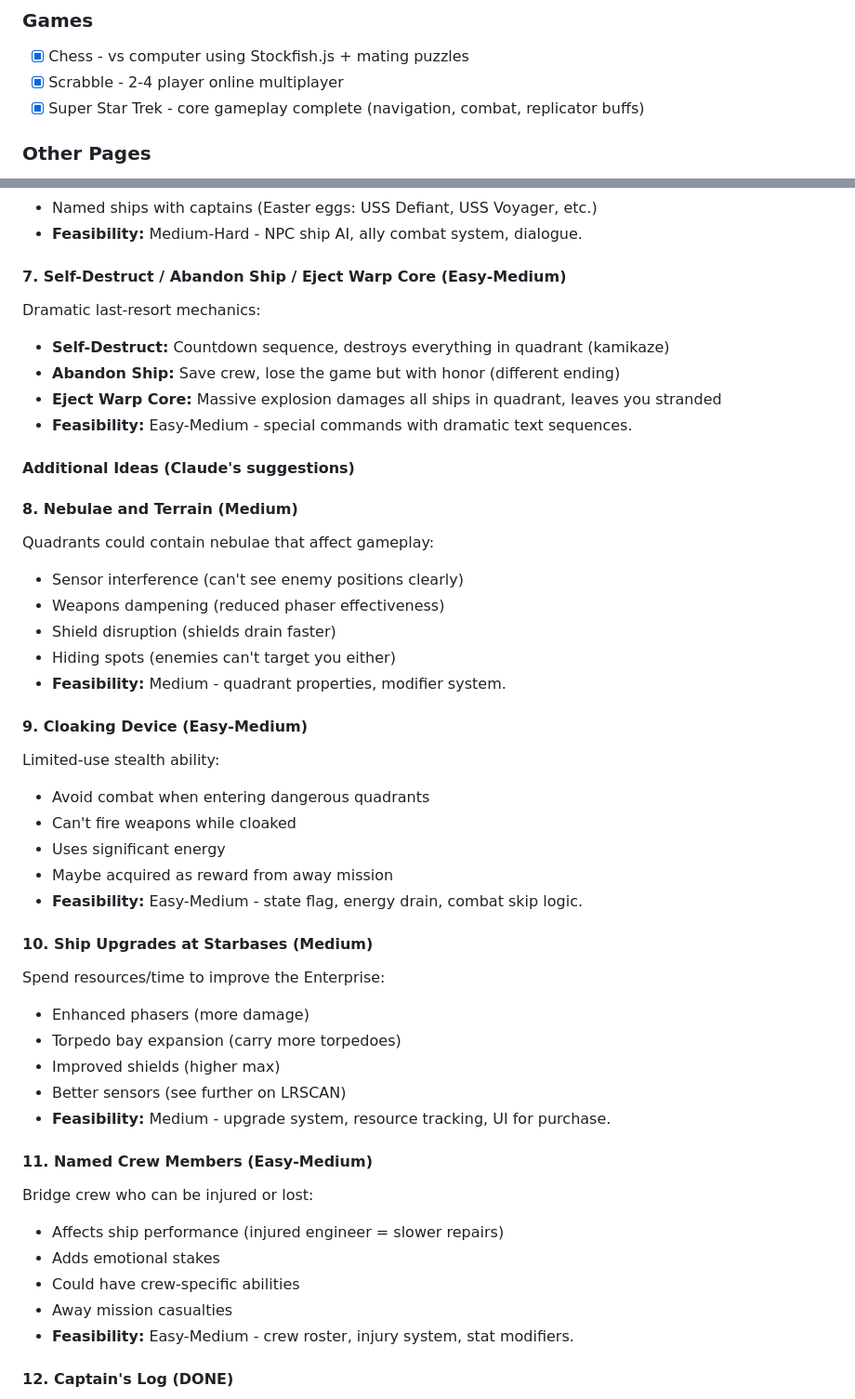
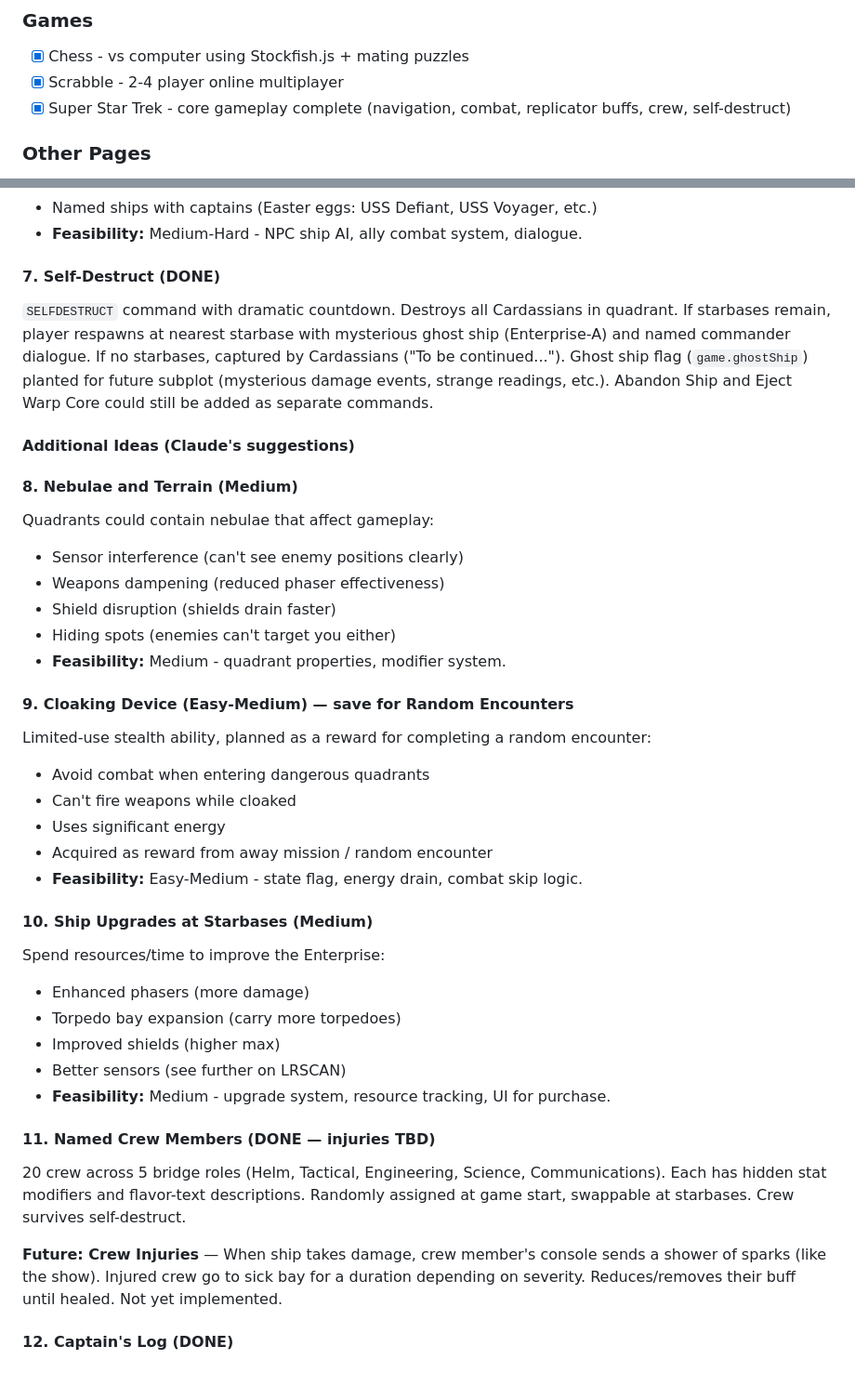
Before and after one commit to ntgoeb/nino-dot-buzz, a Markdown page: instructions.md, 2 parts joined by grey strips. Shown at 93% size. Rendered like a GitHub page; blank space fills up the shorter version.

```diff
--- a/instructions.md
+++ b/instructions.md
@@ -58,7 +58,7 @@ nino.buzz is a fun personal website with a retro 90s aesthetic (Comic Sans, neon
 ### Games
 - [x] Chess - vs computer using Stockfish.js + mating puzzles
 - [x] Scrabble - 2-4 player online multiplayer
-- [x] Super Star Trek - core gameplay complete (navigation, combat, replicator buffs)
+- [x] Super Star Trek - core gameplay complete (navigation, combat, replicator buffs, crew, self-destruct)
 
 ### Other Pages
 - [x] Links page - curated list of quirky/interesting websites
@@ -260,12 +285,8 @@ Other Federation vessels fighting in the war:
 - Named ships with captains (Easter eggs: USS Defiant, USS Voyager, etc.)
 - **Feasibility:** Medium-Hard - NPC ship AI, ally combat system, dialogue.
 
-#### 7. Self-Destruct / Abandon Ship / Eject Warp Core (Easy-Medium)
-Dramatic last-resort mechanics:
-- **Self-Destruct:** Countdown sequence, destroys everything in quadrant (kamikaze)
-- **Abandon Ship:** Save crew, lose the game but with honor (different ending)
-- **Eject Warp Core:** Massive explosion damages all ships in quadrant, leaves you stranded
-- **Feasibility:** Easy-Medium - special commands with dramatic text sequences.
+#### 7. Self-Destruct (DONE)
+`SELFDESTRUCT` command with dramatic countdown. Destroys all Cardassians in quadrant. If starbases remain, player respawns at nearest starbase with mysterious ghost ship (Enterprise-A) and named commander dialogue. If no starbases, captured by Cardassians ("To be continued..."). Ghost ship flag (`game.ghostShip`) planted for future subplot (mysterious damage events, strange readings, etc.). Abandon Ship and Eject Warp Core could still be added as separate commands.
 
 #### Additional Ideas (Claude's suggestions)
 
@@ -277,12 +298,12 @@ Quadrants could contain nebulae that affect gameplay:
 - Hiding spots (enemies can't target you either)
 - **Feasibility:** Medium - quadrant properties, modifier system.
 
-#### 9. Cloaking Device (Easy-Medium)
-Limited-use stealth ability:
+#### 9. Cloaking Device (Easy-Medium) — save for Random Encounters
+Limited-use stealth ability, planned as a reward for completing a random encounter:
 - Avoid combat when entering dangerous quadrants
 - Can't fire weapons while cloaked
 - Uses significant energy
-- Maybe acquired as reward from away mission
+- Acquired as reward from away mission / random encounter
 - **Feasibility:** Easy-Medium - state flag, energy drain, combat skip logic.
 
 #### 10. Ship Upgrades at Starbases (Medium)
@@ -293,13 +314,10 @@ Spend resources/time to improve the Enterprise:
 - Better sensors (see further on LRSCAN)
 - **Feasibility:** Medium - upgrade system, resource tracking, UI for purchase.
 
-#### 11. Named Crew Members (Easy-Medium)
-Bridge crew who can be injured or lost:
-- Affects ship performance (injured engineer = slower repairs)
-- Adds emotional stakes
-- Could have crew-specific abilities
-- Away mission casualties
-- **Feasibility:** Easy-Medium - crew roster, injury system, stat modifiers.
+#### 11. Named Crew Members (DONE — injuries TBD)
+20 crew across 5 bridge roles (Helm, Tactical, Engineering, Science, Communications). Each has hidden stat modifiers and flavor-text descriptions. Randomly assigned at game start, swappable at starbases. Crew survives self-destruct.
+
+**Future: Crew Injuries** — When ship takes damage, crew member's console sends a shower of sparks (like the show). Injured crew go to sick bay for a duration depending on severity. Reduces/removes their buff until healed. Not yet implemented.
 
 #### 12. Captain's Log (DONE)
 Manual notepad via LOG command - opens modal textarea for personal notes. Notes persist with SAVE and display on game resume. Future: holodeck-themed save/load language.
```
Also changed, not shown: other parts of instructions.md (+25 -0 lines).
